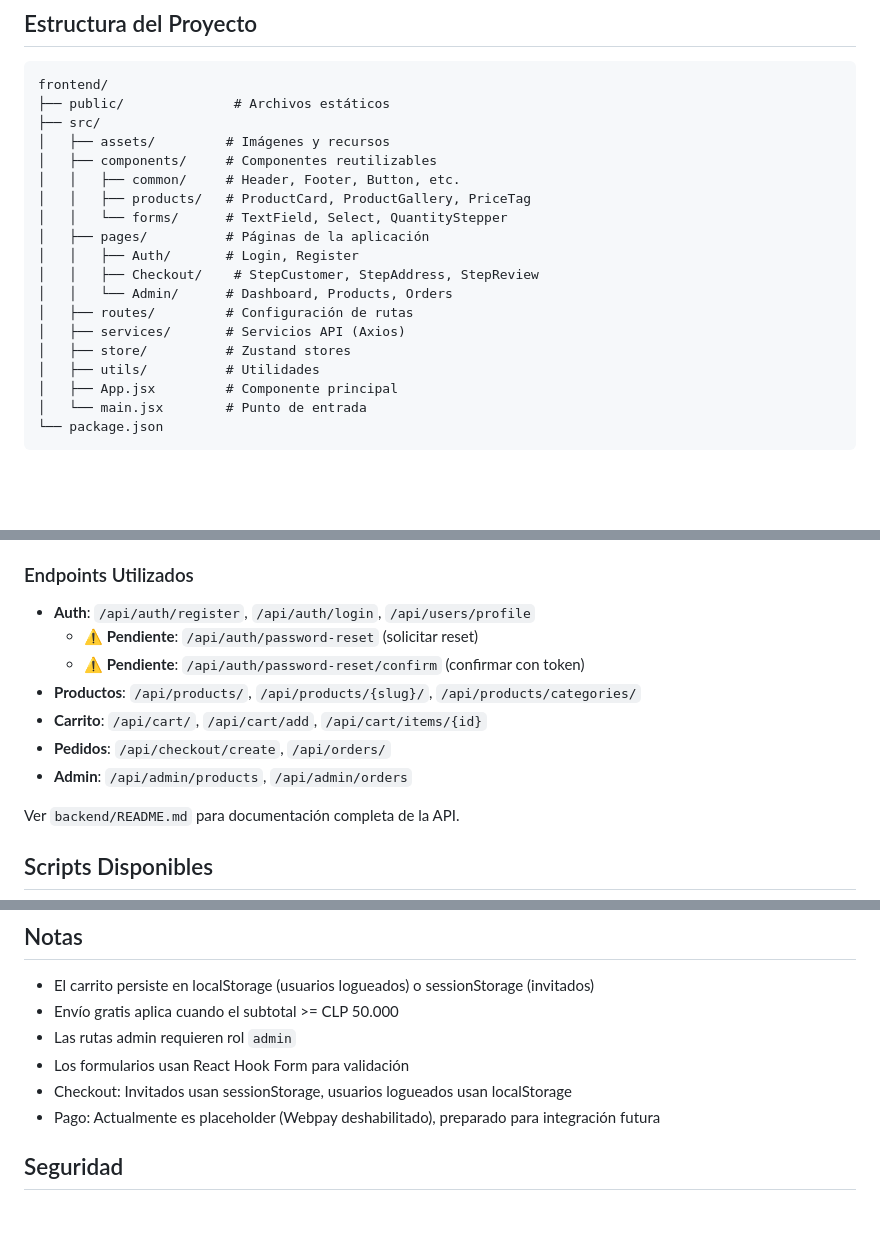
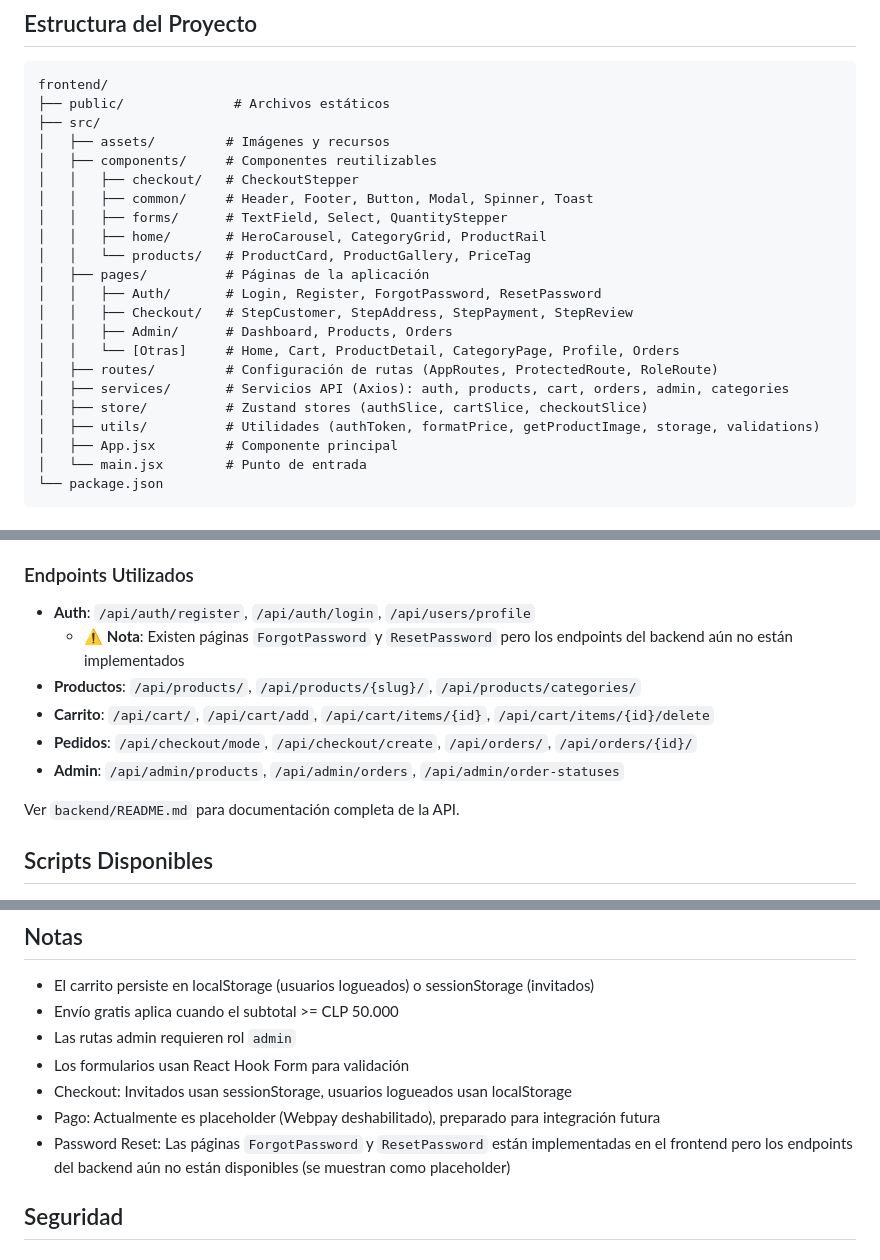
Before and after one commit to huenupe/Capstone, a Markdown page: condorshop/frontend/README.md, 3 parts joined by grey strips. Rendered like a GitHub page; blank space fills up the shorter version.

Commit message:
Actualizando información Readme (backend/frontend))
actualice la información de los readme en ambas partes

```diff
--- a/condorshop/frontend/README.md
+++ b/condorshop/frontend/README.md
@@ -42,17 +42,20 @@ frontend/
 ├── src/
 │   ├── assets/         # Imágenes y recursos
 │   ├── components/     # Componentes reutilizables
-│   │   ├── common/     # Header, Footer, Button, etc.
-│   │   ├── products/   # ProductCard, ProductGallery, PriceTag
-│   │   └── forms/      # TextField, Select, QuantityStepper
+│   │   ├── checkout/   # CheckoutStepper
+│   │   ├── common/     # Header, Footer, Button, Modal, Spinner, Toast
+│   │   ├── forms/      # TextField, Select, QuantityStepper
+│   │   ├── home/       # HeroCarousel, CategoryGrid, ProductRail
+│   │   └── products/   # ProductCard, ProductGallery, PriceTag
 │   ├── pages/          # Páginas de la aplicación
-│   │   ├── Auth/       # Login, Register
-│   │   ├── Checkout/    # StepCustomer, StepAddress, StepReview
-│   │   └── Admin/      # Dashboard, Products, Orders
-│   ├── routes/         # Configuración de rutas
-│   ├── services/       # Servicios API (Axios)
-│   ├── store/          # Zustand stores
-│   ├── utils/          # Utilidades
+│   │   ├── Auth/       # Login, Register, ForgotPassword, ResetPassword
+│   │   ├── Checkout/   # StepCustomer, StepAddress, StepPayment, StepReview
+│   │   ├── Admin/      # Dashboard, Products, Orders
+│   │   └── [Otras]     # Home, Cart, ProductDetail, CategoryPage, Profile, Orders
+│   ├── routes/         # Configuración de rutas (AppRoutes, ProtectedRoute, RoleRoute)
+│   ├── services/       # Servicios API (Axios): auth, products, cart, orders, admin, categories
+│   ├── store/          # Zustand stores (authSlice, cartSlice, checkoutSlice)
+│   ├── utils/          # Utilidades (authToken, formatPrice, getProductImage, storage, validations)
 │   ├── App.jsx         # Componente principal
 │   └── main.jsx        # Punto de entrada
 └── package.json
@@ -106,12 +109,11 @@ El frontend consume la API del backend usando:
 ### Endpoints Utilizados
 
 - **Auth**: `/api/auth/register`, `/api/auth/login`, `/api/users/profile`
-  - ⚠️ **Pendiente**: `/api/auth/password-reset` (solicitar reset)
-  - ⚠️ **Pendiente**: `/api/auth/password-reset/confirm` (confirmar con token)
+  - ⚠️ **Nota**: Existen páginas `ForgotPassword` y `ResetPassword` pero los endpoints del backend aún no están implementados
 - **Productos**: `/api/products/`, `/api/products/{slug}/`, `/api/products/categories/`
-- **Carrito**: `/api/cart/`, `/api/cart/add`, `/api/cart/items/{id}`
-- **Pedidos**: `/api/checkout/create`, `/api/orders/`
-- **Admin**: `/api/admin/products`, `/api/admin/orders`
+- **Carrito**: `/api/cart/`, `/api/cart/add`, `/api/cart/items/{id}`, `/api/cart/items/{id}/delete`
+- **Pedidos**: `/api/checkout/mode`, `/api/checkout/create`, `/api/orders/`, `/api/orders/{id}/`
+- **Admin**: `/api/admin/products`, `/api/admin/orders`, `/api/admin/order-statuses`
 
 Ver `backend/README.md` para documentación completa de la API.
 
@@ -159,6 +161,7 @@ VITE_WEBPAY_ENABLED=false
 - Los formularios usan React Hook Form para validación
 - Checkout: Invitados usan sessionStorage, usuarios logueados usan localStorage
 - Pago: Actualmente es placeholder (Webpay deshabilitado), preparado para integración futura
+- Password Reset: Las páginas `ForgotPassword` y `ResetPassword` están implementadas en el frontend pero los endpoints del backend aún no están disponibles (se muestran como placeholder)
 
 ## Seguridad
 
```
Also changed, not shown: condorshop/backend/README.md (+11 -10 lines).
